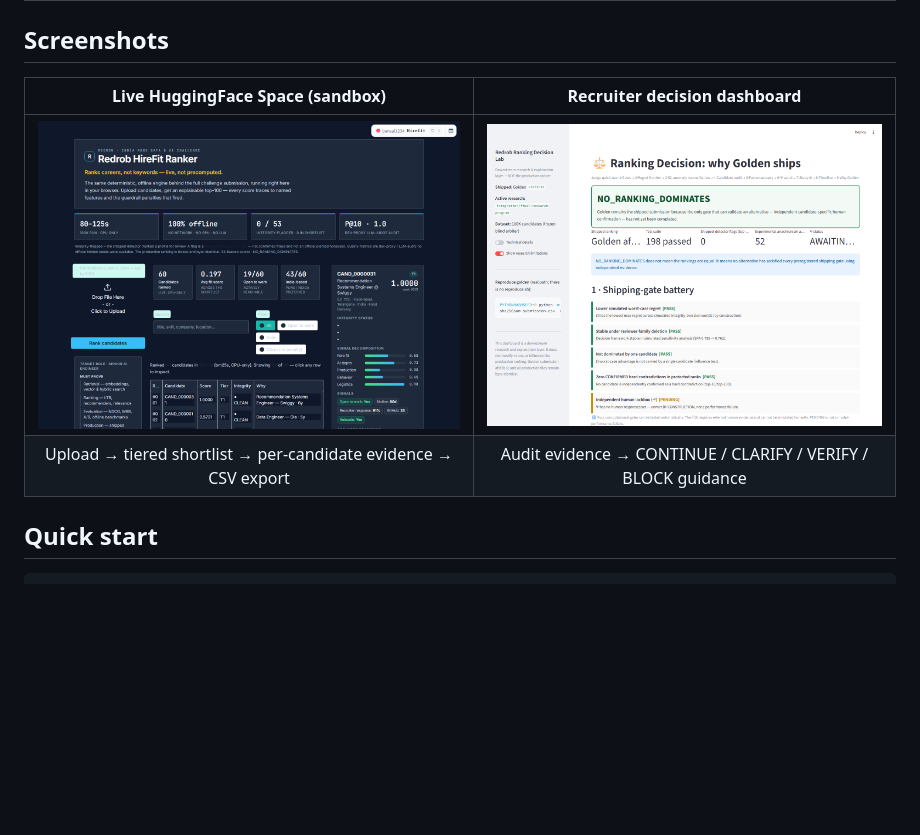
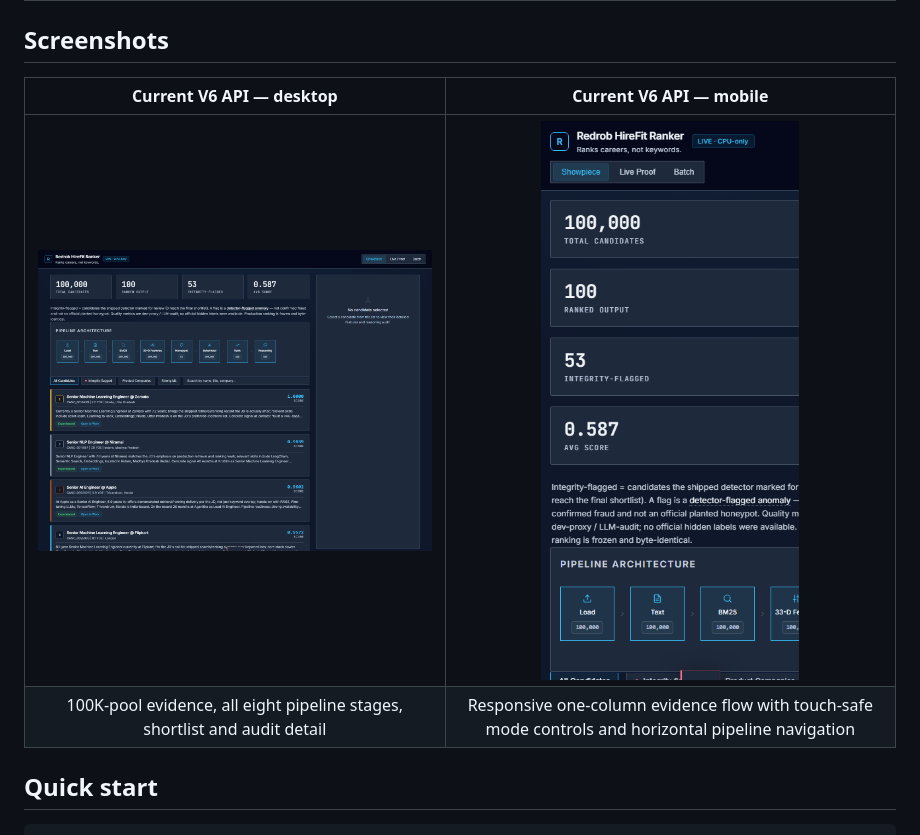
Before and after one commit to bansalbhunesh/redrob-hirefit-ranker, a Markdown page: README.md, the part around the change. GitHub-like rendering; pictures changed too: docs/assets/api-v6-desktop.png (added), docs/assets/api-v6-mobile.png (added); blank space fills up the shorter version.

Commit message:
docs: refresh V6 responsive visual proof

```diff
--- a/README.md
+++ b/README.md
@@ -54,10 +54,10 @@ publish. The ranking remains the proven frontier-v5 order; the shipping system i
 
 ## Screenshots
 
-| Live HuggingFace Space (sandbox) | Recruiter decision dashboard |
+| Current V6 API — desktop | Current V6 API — mobile |
 |:---:|:---:|
-| [![HuggingFace Space](docs/assets/hf-live-desktop.png)](https://huggingface.co/spaces/bansal1234/Hirefit) | ![Decision dashboard](docs/assets/dashboard-overview.png) |
-| Upload → tiered shortlist → per-candidate evidence → CSV export | Audit evidence → CONTINUE / CLARIFY / VERIFY / BLOCK guidance |
+| ![V6 API desktop](docs/assets/api-v6-desktop.png) | ![V6 API mobile](docs/assets/api-v6-mobile.png) |
+| 100K-pool evidence, all eight pipeline stages, shortlist and audit detail | Responsive one-column evidence flow with touch-safe mode controls and horizontal pipeline navigation |
 
 ## Quick start
 
```
Also changed, not shown: docs/RELEASE_AUDIT_2026-06-30.md (+2 -1 lines), docs/SUBMISSION_CHECKLIST.md (+1 -0 lines), 1 other file.
